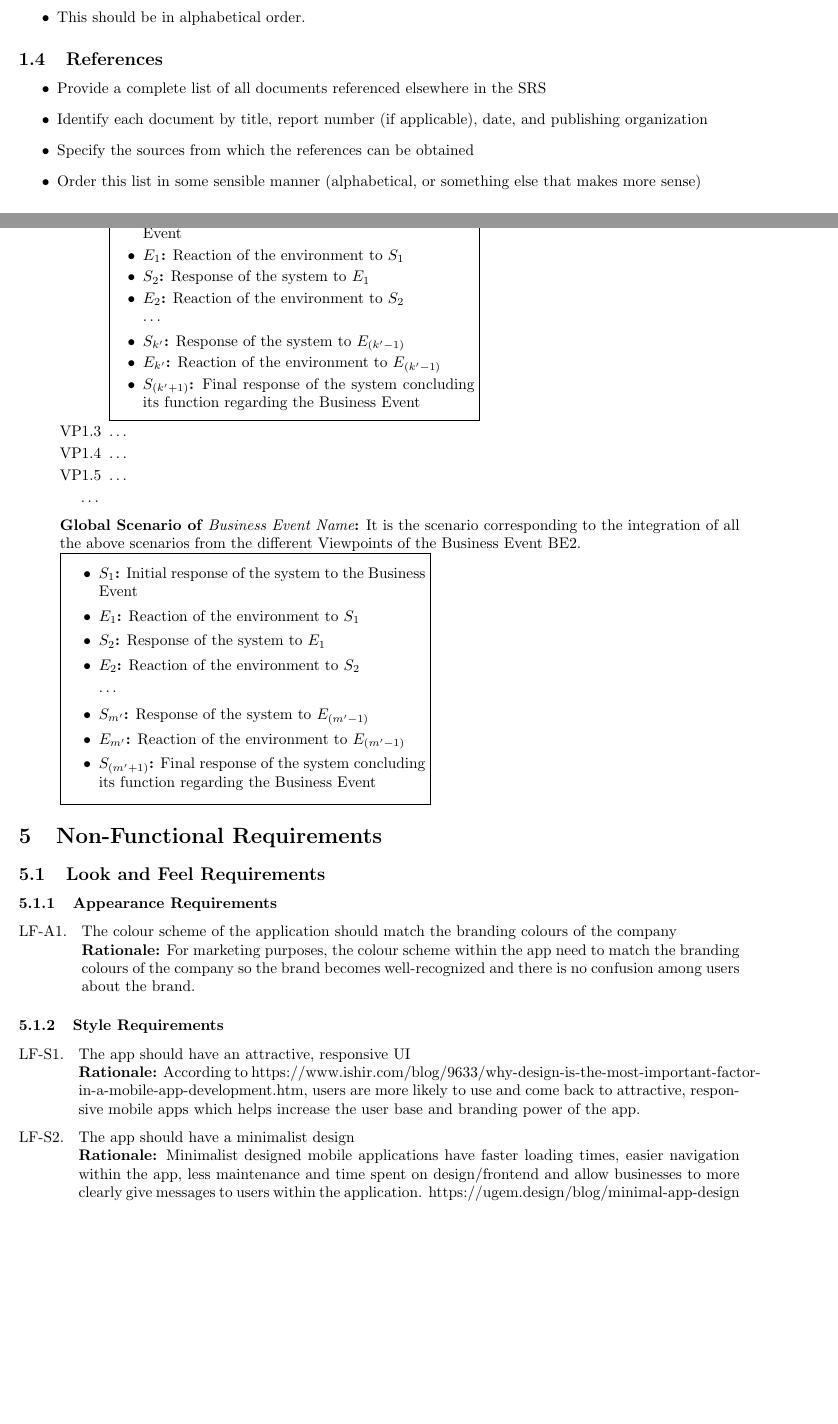
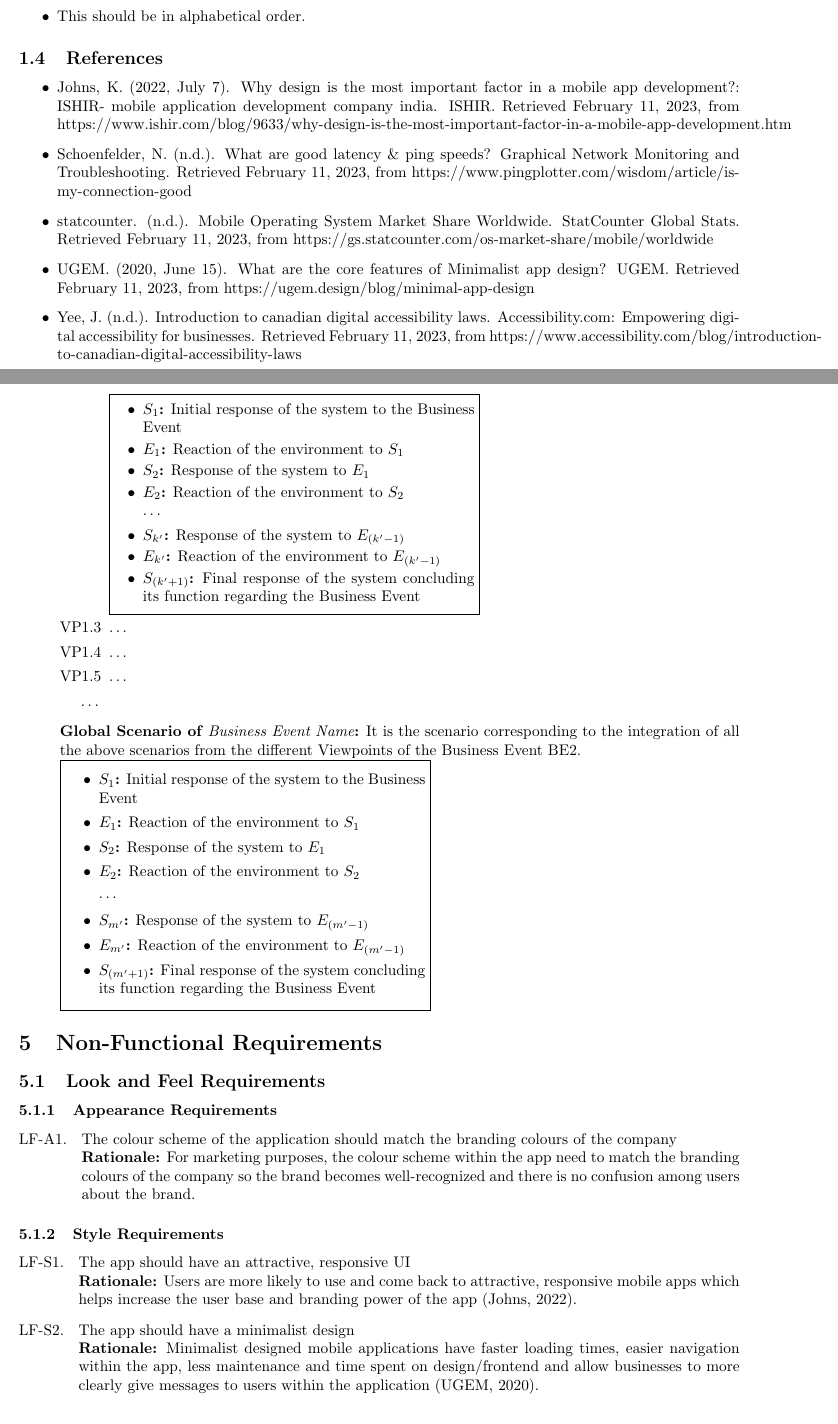
Before and after one commit to nathan20021/3A04-Project, a LaTeX document (Deliverable 1/SE3A04_D1_Template.tex): two parts of pages 1 and 5 of 12, joined at a grey line, cut so that both start at the same text, the shorter picture padded with empty space. Compiled offline with pdfLaTeX.

Commit message:
Updated NFRs and added references

```diff
--- a/Deliverable 1/SE3A04_D1_Template.tex
+++ b/Deliverable 1/SE3A04_D1_Template.tex
@@ -78,10 +78,11 @@
 \label{sub:references}
 % Begin SubSection
 \begin{itemize}
-	\item Provide a complete list of all documents referenced elsewhere in the SRS
-	\item Identify each document by title, report number (if applicable), date, and publishing organization
-	\item Specify the sources from which the references can be obtained
-	\item Order this list in some sensible manner (alphabetical, or something else that makes more sense)
+	\item Johns, K. (2022, July 7). Why design is the most important factor in a mobile app development?: ISHIR- mobile application development company india. ISHIR. Retrieved February 11, 2023, from https://www.ishir.com/blog/9633/why-design-is-the-most-important-factor-in-a-mobile-app-development.htm
+	\item Schoenfelder, N. (n.d.). What are good latency \& ping speeds? Graphical Network Monitoring and Troubleshooting. Retrieved February 11, 2023, from https://www.pingplotter.com/wisdom/article/is-my-connection-good
+	\item statcounter. (n.d.). Mobile Operating System Market Share Worldwide. StatCounter Global Stats. Retrieved February 11, 2023, from https://gs.statcounter.com/os-market-share/mobile/worldwide
+	\item UGEM. (2020, June 15). What are the core features of Minimalist app design? UGEM. Retrieved February 11, 2023, from https://ugem.design/blog/minimal-app-design
+	\item Yee, J. (n.d.). Introduction to canadian digital accessibility laws. Accessibility.com: Empowering digital accessibility for businesses. Retrieved February 11, 2023, from https://www.accessibility.com/blog/introduction-to-canadian-digital-accessibility-laws
 \end{itemize}
 % End SubSection
 
@@ -336,9 +337,9 @@
 % Begin SubSubSection
 \begin{enumerate}[{LF-S}1. ]
 	\item The app should have an attractive, responsive UI \\
-	{\bf Rationale:} According to https://www.ishir.com/blog/9633/why-design-is-the-most-important-factor-in-a-mobile-app-development.htm, users are more likely to use and come back to attractive, responsive mobile apps which helps increase the user base and branding power of the app.
+	{\bf Rationale:} Users are more likely to use and come back to attractive, responsive mobile apps which helps increase the user base and branding power of the app (Johns, 2022).
 	\item The app should have a minimalist design \\
-	{\bf Rationale:} Minimalist designed mobile applications have faster loading times, easier navigation within the app, less maintenance and time spent on design/frontend and allow businesses to more clearly give messages to users within the application. https://ugem.design/blog/minimal-app-design
+	{\bf Rationale:} Minimalist designed mobile applications have faster loading times, easier navigation within the app, less maintenance and time spent on design/frontend and allow businesses to more clearly give messages to users within the application (UGEM, 2020).
 \end{enumerate}
 % End SubSubSection
 
```
Also changed, not shown: Deliverable 1/SE3A04_D1_Template.pdf, Deliverable 1/SE3A04_D1_Template.tex (12 more changed lines), 1 other file.
